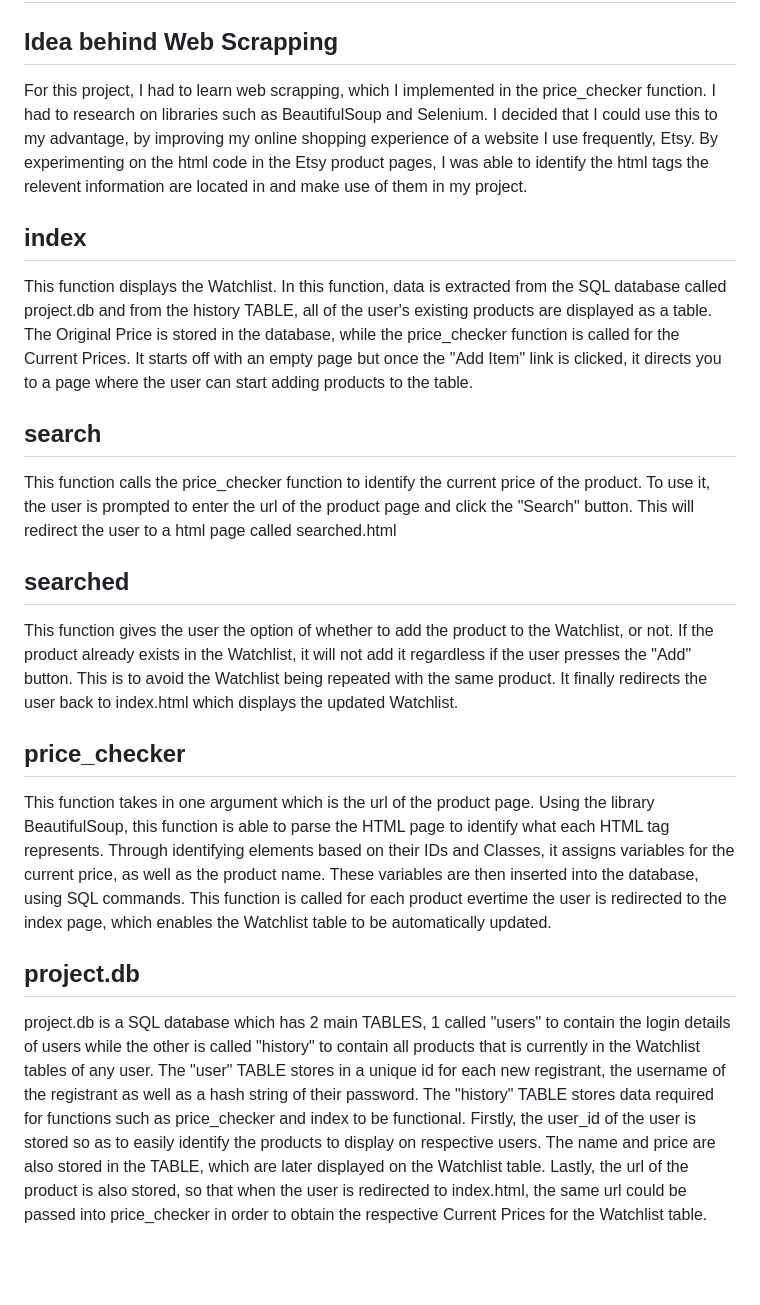
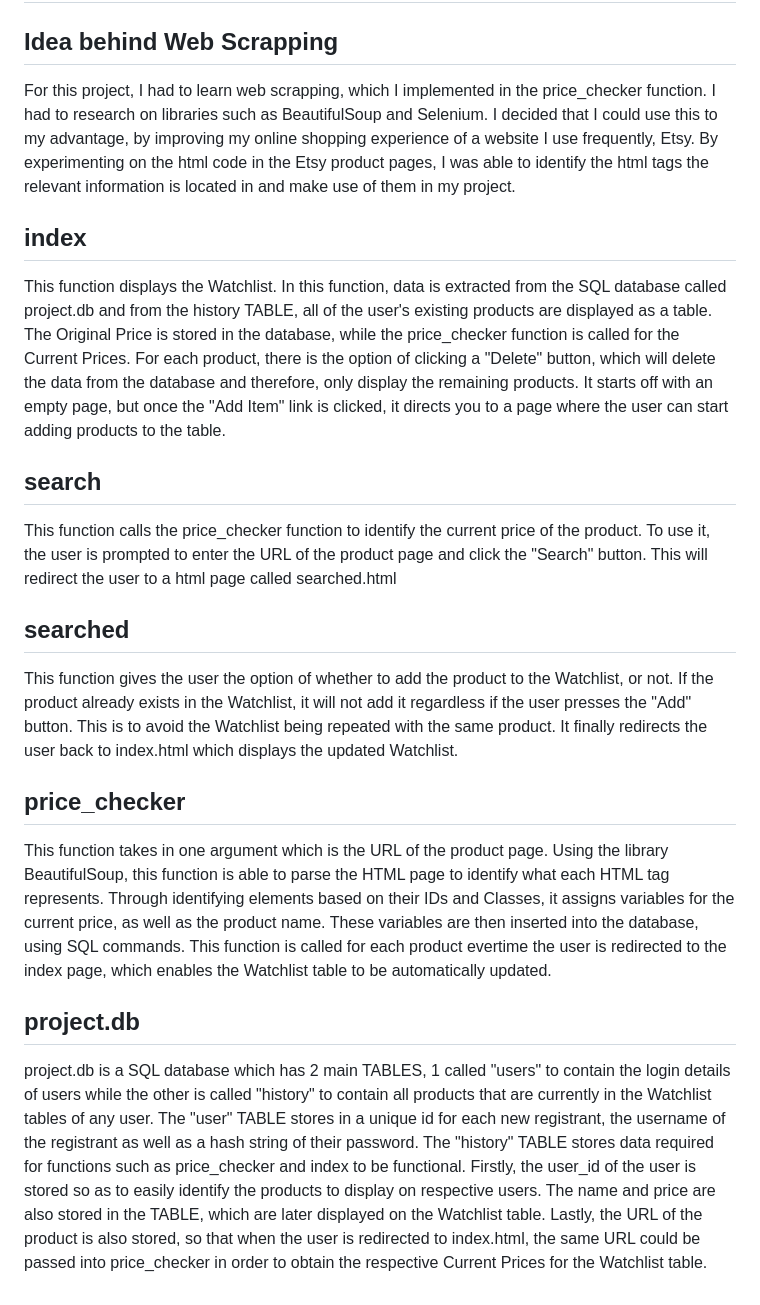
Before and after one commit to kumarpreetham09/CS50-Projects, a Markdown page: project/README.md, the part around the change. Drawn GitHub-style; blank space fills up the shorter version.

Commit message:
Fri, Jul 28, 2023, 9:54 PM +08:00

```diff
--- a/project/README.md
+++ b/project/README.md
@@ -1,19 +1,19 @@
 # Etsy Price Tracker
 
 ## Idea behind Web Scrapping
-For this project, I had to learn web scrapping, which I implemented in the price_checker function. I had to research on libraries such as BeautifulSoup and Selenium. I decided that I could use this to my advantage, by improving my online shopping experience of a website I use frequently, Etsy. By experimenting on the html code in the Etsy product pages, I was able to identify the html tags the relevent information are located in and make use of them in my project.
+For this project, I had to learn web scrapping, which I implemented in the price_checker function. I had to research on libraries such as BeautifulSoup and Selenium. I decided that I could use this to my advantage, by improving my online shopping experience of a website I use frequently, Etsy. By experimenting on the html code in the Etsy product pages, I was able to identify the html tags the relevant information is located in and make use of them in my project.
 
 ## index
-This function displays the Watchlist. In this function, data is extracted from the SQL database called project.db and from the history TABLE, all of the user's existing products are displayed as a table. The Original Price is stored in the database, while the price_checker function is called for the Current Prices. It starts off with an empty page but once the "Add Item" link is clicked, it directs you to a page where the user can start adding products to the table.
+This function displays the Watchlist. In this function, data is extracted from the SQL database called project.db and from the history TABLE, all of the user's existing products are displayed as a table. The Original Price is stored in the database, while the price_checker function is called for the Current Prices. For each product, there is the option of clicking a "Delete" button, which will delete the data from the database and therefore, only display the remaining products. It starts off with an empty page, but once the "Add Item" link is clicked, it directs you to a page where the user can start adding products to the table.
 
 ## search
-This function calls the price_checker function to identify the current price of the product. To use it, the user is prompted to enter the url of the product page and click the "Search" button. This will redirect the user to a html page called searched.html
+This function calls the price_checker function to identify the current price of the product. To use it, the user is prompted to enter the URL of the product page and click the "Search" button. This will redirect the user to a html page called searched.html
 
 ## searched
 This function gives the user the option of whether to add the product to the Watchlist, or not. If the product already exists in the Watchlist, it will not add it regardless if the user presses the "Add" button. This is to avoid the Watchlist being repeated with the same product. It finally redirects the user back to index.html which displays the updated Watchlist.
 
 ## price_checker
-This function takes in one argument which is the url of the product page. Using the library BeautifulSoup, this function is able to parse the HTML page to identify what each HTML tag represents. Through identifying elements based on their IDs and Classes, it assigns variables for the current price, as well as the product name. These variables are then inserted into the database, using SQL commands. This function is called for each product evertime the user is redirected to the index page, which enables the Watchlist table to be automatically updated.
+This function takes in one argument which is the URL of the product page. Using the library BeautifulSoup, this function is able to parse the HTML page to identify what each HTML tag represents. Through identifying elements based on their IDs and Classes, it assigns variables for the current price, as well as the product name. These variables are then inserted into the database, using SQL commands. This function is called for each product evertime the user is redirected to the index page, which enables the Watchlist table to be automatically updated.
 
 ## project.db
-project.db is a SQL database which has 2 main TABLES, 1 called "users" to contain the login details of users while the other is called "history" to contain all products that is currently in the Watchlist tables of any user. The "user" TABLE stores in a unique id for each new registrant, the username of the registrant as well as a hash string of their password. The "history" TABLE stores data required for functions such as price_checker and index to be functional. Firstly, the user_id of the user is stored so as to easily identify the products to display on respective users. The name and price are also stored in the TABLE, which are later displayed on the Watchlist table. Lastly, the url of the product is also stored, so that when the user is redirected to index.html, the same url could be passed into price_checker in order to obtain the respective Current Prices for the Watchlist table.
+project.db is a SQL database which has 2 main TABLES, 1 called "users" to contain the login details of users while the other is called "history" to contain all products that are currently in the Watchlist tables of any user. The "user" TABLE stores in a unique id for each new registrant, the username of the registrant as well as a hash string of their password. The "history" TABLE stores data required for functions such as price_checker and index to be functional. Firstly, the user_id of the user is stored so as to easily identify the products to display on respective users. The name and price are also stored in the TABLE, which are later displayed on the Watchlist table. Lastly, the URL of the product is also stored, so that when the user is redirected to index.html, the same URL could be passed into price_checker in order to obtain the respective Current Prices for the Watchlist table.
```
